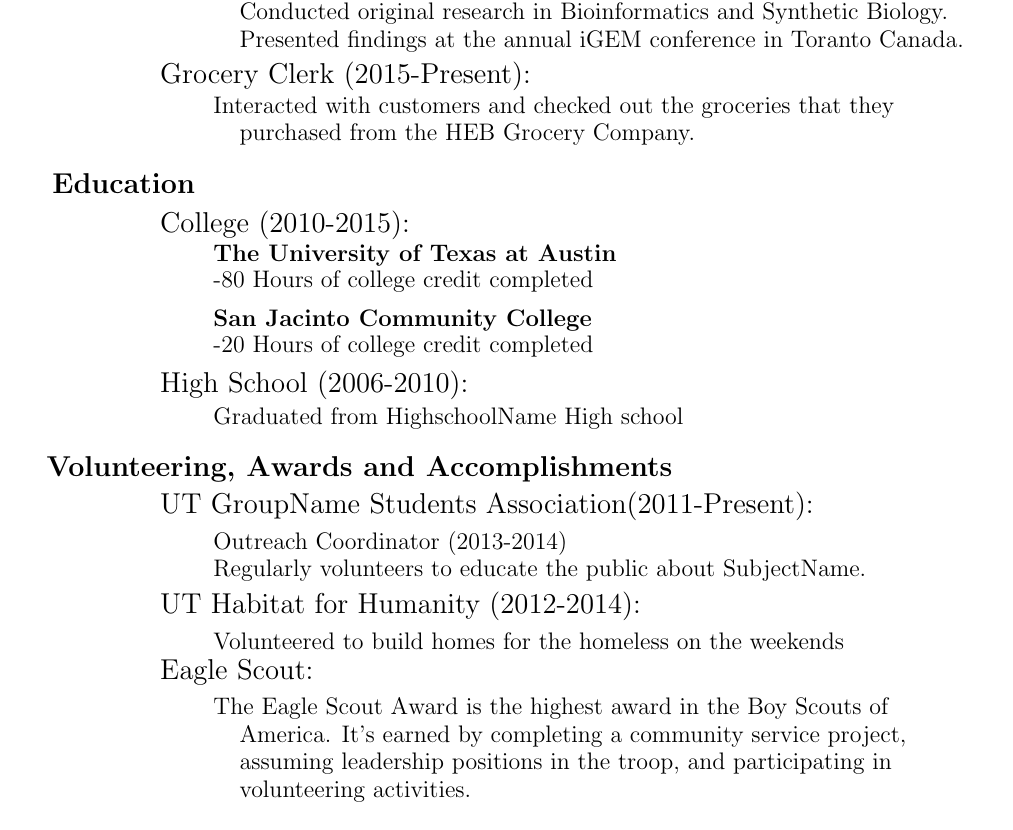
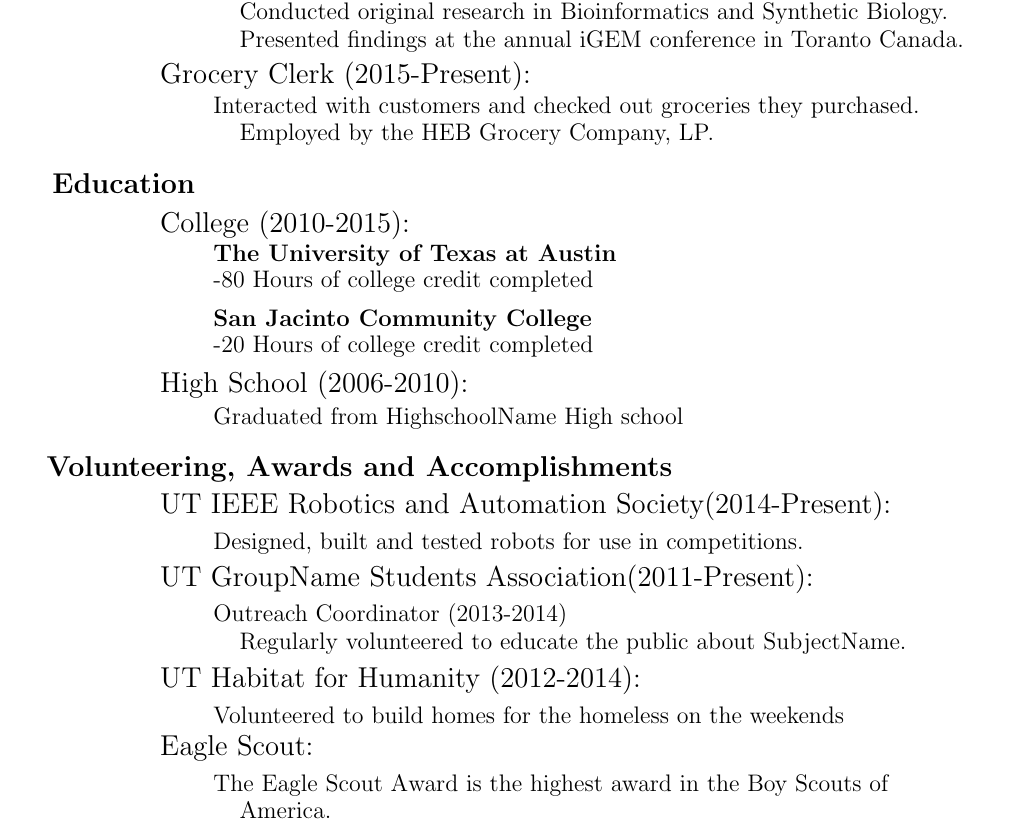
Before and after one commit to GAR-for-GATC/Current-Resume, a LaTeX CV (Github Resume.tex): part of the page, cut so that both start at the same text. Compiled offline with pdfLaTeX.

Commit message:
Updated Resume

```diff
--- a/Github Resume.tex
+++ b/Github Resume.tex
@@ -50,8 +50,8 @@
 \\ \hspace*{4cm}\fontsize{11.5}{13.8}\selectfont{\raisebox{-7pt}{Presented findings at the annual iGEM conference in Toranto Canada.}}
 \vspace{1.5mm}
 \\ \hspace*{2.6cm}\fontsize{14}{15.6}\selectfont{\raisebox{-6pt}{Grocery  Clerk (2015-Present):}}
-\\ \hspace*{3.54cm}\fontsize{11.5}{13.8}\selectfont{\raisebox{-7pt}{Interacted with customers and checked out the groceries that they}}
-\\ \hspace*{4cm}\fontsize{11.5}{13.8}\selectfont{\raisebox{-7pt}{purchased from the HEB Grocery Company.}}
+\\ \hspace*{3.54cm}\fontsize{11.5}{13.8}\selectfont{\raisebox{-7pt}{Interacted with customers and checked out groceries they purchased.}}
+\\ \hspace*{4cm}\fontsize{11.5}{13.8}\selectfont{\raisebox{-7pt}{Employed by the HEB Grocery Company, LP.}}
 \vspace{4.5mm}
 
 
@@ -72,19 +72,26 @@
 
 %%%Volunteering, Awards and Accomplishments%%%
 \hspace*{0.0cm}\Large{\bf{Volunteering, Awards and Accomplishments}}
+\\ \hspace*{2.6cm}\fontsize{13.25}{15.9}\selectfont{\raisebox{-5pt}{UT
+IEEE Robotics and Automation Society(2014-Present):}}
+\\ \hspace*{3.54cm}\fontsize{11.5}{13.8}\selectfont{\raisebox{-9pt}{Designed, built and tested robots for use in competitions.}}
+\vspace{1.5mm}
 \\ \hspace*{2.6cm}\fontsize{13.25}{15.9}\selectfont{\raisebox{-5pt}{UT GroupName Students Association(2011-Present):}}
 \\ \hspace*{3.54cm}\fontsize{11.5}{13.8}\selectfont{\raisebox{-9pt}{Outreach Coordinator (2013-2014)}}
-\\ \hspace*{3.54cm}\fontsize{11.5}{13.8}\selectfont{\raisebox{-9pt}{Regularly volunteers to educate the public about SubjectName.}}
-\vspace{1.5mm}
+\\ \hspace*{4cm}\fontsize{11.5}{13.8}\selectfont{\raisebox{-9pt}{Regularly volunteered to educate the public about SubjectName.}}
+\vspace{1.85mm}
 \\ \hspace*{2.6cm}\fontsize{13.25}{15.9}\selectfont{\raisebox{-5pt}{UT Habitat for Humanity (2012-2014):}}
 \\ \hspace*{3.54cm}\fontsize{11.5}{13.8}\selectfont{\raisebox{-9pt}{Volunteered to build homes for the homeless on the weekends}}
-\vspace{1.5mm}
+\vspace{1.85mm}
 \\ \hspace*{2.6cm}\fontsize{13.25}{15.9}\selectfont{\raisebox{-5pt}{Eagle Scout:}}
 \\ \hspace*{3.54cm}\fontsize{11.5}{13.8}\selectfont{\raisebox{-9pt}{The Eagle Scout Award is the highest award in the Boy Scouts of}}
-\\ \hspace*{4cm}\fontsize{11.5}{13.8}\selectfont{\raisebox{-9pt}{America.  It's earned by completing a community service project, }}
+\\ \hspace*{4cm}\fontsize{11.5}{13.8}\selectfont{\raisebox{-9pt}{America.}}
+\begin{comment}
+ It's earned by completing a community service project, }}
 \\ \hspace*{4cm}\fontsize{11.5}{13.8}\selectfont{\raisebox{-9pt}{assuming leadership positions in the troop, and participating in}}
 \\ \hspace*{4cm}\fontsize{11.5}{13.8}\selectfont{\raisebox{-9pt}{volunteering activities.}}
 \vspace{1.5mm}
+\end{comment}
 \begin{comment}
 %%%This line was taken out to add more work experience%%%
 \\ \hspace*{2.6cm}\fontsize{13.25}{15.9}\selectfont{\raisebox{-5pt}{Cello:}}
```
Also changed, not shown: Github Resume.pdf.
